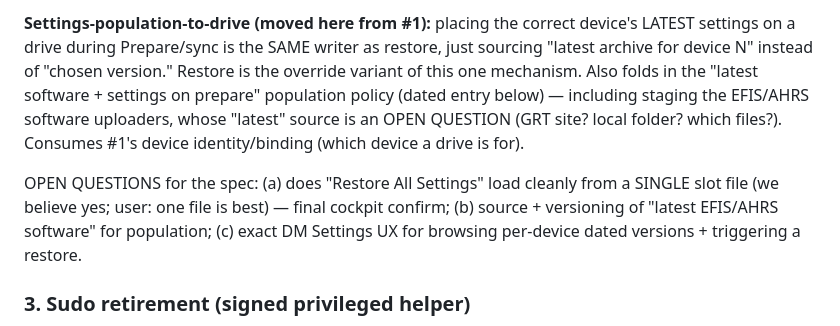
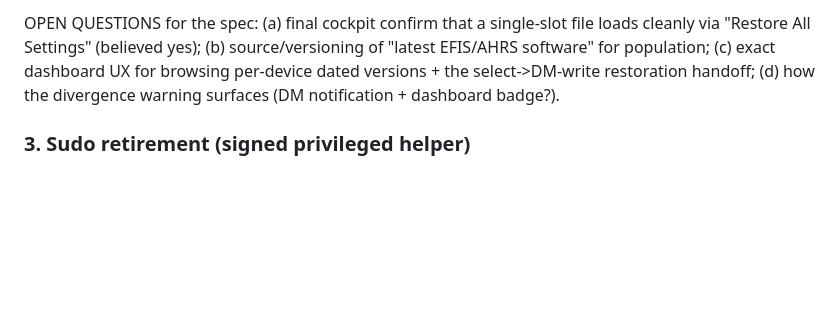
Before and after one commit to flightlead404/EFISDataManager, a Markdown page: BACKLOG.md, the part around one of its changes. Rendered like a GitHub page; blank space fills up the shorter version.

```diff
--- a/BACKLOG.md
+++ b/BACKLOG.md
@@ -170,18 +224,9 @@ exception).
 
-**Settings-population-to-drive (moved here from #1):** placing the correct
-device's LATEST settings on a drive during Prepare/sync is the SAME writer as
-restore, just sourcing "latest archive for device N" instead of "chosen version."
-Restore is the override variant of this one mechanism. Also folds in the
-"latest software + settings on prepare" population policy (dated entry below) —
-including staging the EFIS/AHRS software uploaders, whose "latest" source is an
-OPEN QUESTION (GRT site? local folder? which files?). Consumes #1's device
-identity/binding (which device a drive is for).
-
-OPEN QUESTIONS for the spec: (a) does "Restore All Settings" load cleanly from a
-SINGLE slot file (we believe yes; user: one file is best) — final cockpit
-confirm; (b) source + versioning of "latest EFIS/AHRS software" for population;
-(c) exact DM Settings UX for browsing per-device dated versions + triggering a
-restore.
+OPEN QUESTIONS for the spec: (a) final cockpit confirm that a single-slot file
+loads cleanly via "Restore All Settings" (believed yes); (b) source/versioning
+of "latest EFIS/AHRS software" for population; (c) exact dashboard UX for
+browsing per-device dated versions + the select->DM-write restoration handoff;
+(d) how the divergence warning surfaces (DM notification + dashboard badge?).
 
 ### 3. Sudo retirement (signed privileged helper)
 = chart-sync-stall-fix Phase 2 tasks 14-19 (currently the only open tasks in that
```
Also changed, not shown: other parts of BACKLOG.md (+156 -102 lines).
